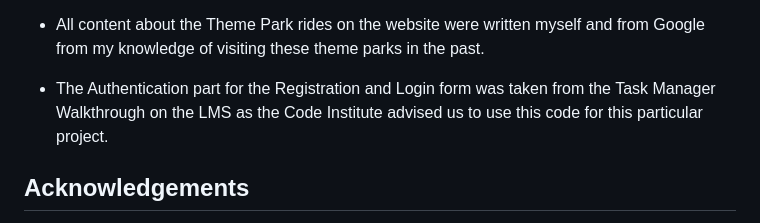
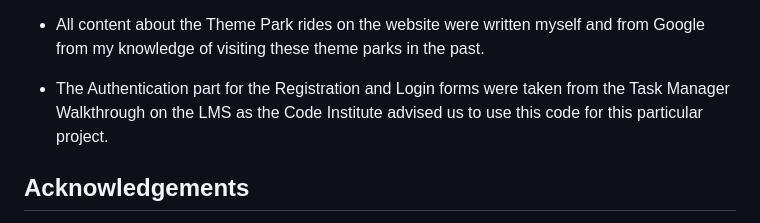
Before and after one commit to hannahro15/Theme-park-reviews-site, a Markdown page: README.md, the part around the change. Rendered like a GitHub page.

Commit message:
Correct minor typo in readme

```diff
--- a/README.md
+++ b/README.md
@@ -429,7 +429,7 @@ Everything is looking and showing as expected in different browsers. I have main
 
 * All content about the Theme Park rides on the website were written myself and from Google from my knowledge of visiting these theme parks in the past.
 
-* The Authentication part for the Registration and Login form was taken from the Task Manager Walkthrough on the LMS as the Code Institute advised us to use this code for this particular project.
+* The Authentication part for the Registration and Login forms were taken from the Task Manager Walkthrough on the LMS as the Code Institute advised us to use this code for this particular project.
 
 ## Acknowledgements
 
```
